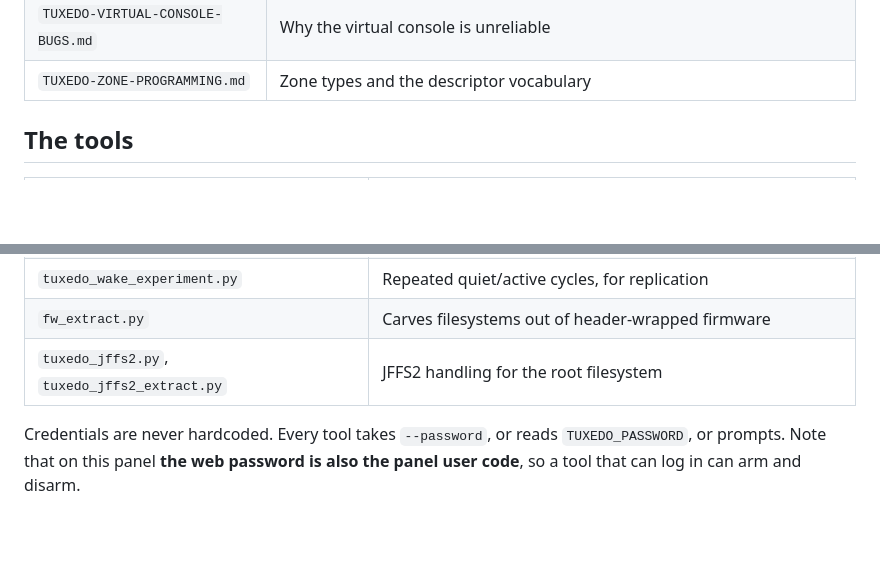
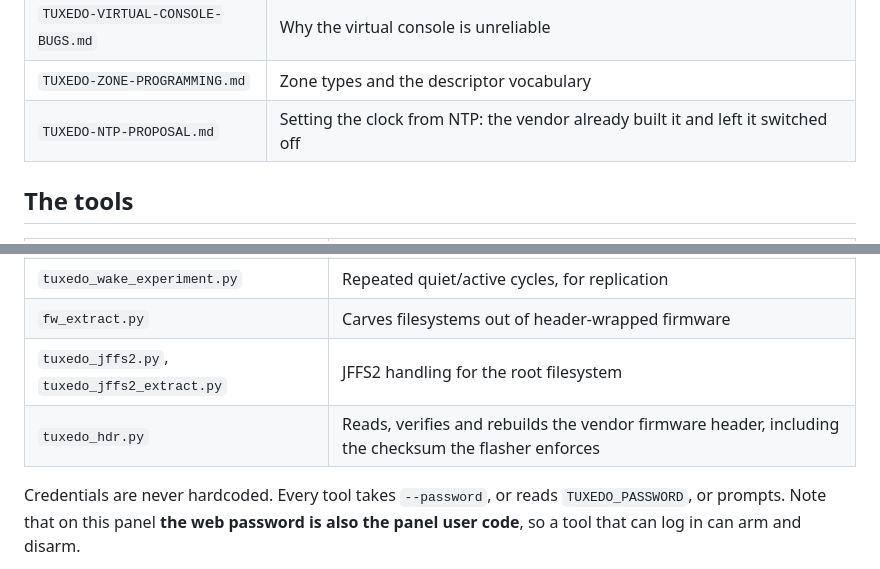
Before and after one commit to heidrickla/tuxedo-touch-firmware, a Markdown page: README.md, 2 parts joined by grey strips. Rendered like a GitHub page; blank space fills up the shorter version.

```diff
--- a/README.md
+++ b/README.md
@@ -51,6 +51,7 @@ edited out.
 | `TUXEDO-FIX-STATUS.md` | Which bugs are actually fixed and where: mostly client-side, one in firmware |
 | `TUXEDO-VIRTUAL-CONSOLE-BUGS.md` | Why the virtual console is unreliable |
 | `TUXEDO-ZONE-PROGRAMMING.md` | Zone types and the descriptor vocabulary |
+| `TUXEDO-NTP-PROPOSAL.md` | Setting the clock from NTP: the vendor already built it and left it switched off |
 
 ## The tools
 
@@ -63,6 +64,7 @@ edited out.
 | `tuxedo_wake_experiment.py` | Repeated quiet/active cycles, for replication |
 | `fw_extract.py` | Carves filesystems out of header-wrapped firmware |
 | `tuxedo_jffs2.py`, `tuxedo_jffs2_extract.py` | JFFS2 handling for the root filesystem |
+| `tuxedo_hdr.py` | Reads, verifies and rebuilds the vendor firmware header, including the checksum the flasher enforces |
 
 Credentials are never hardcoded. Every tool takes `--password`, or reads
 `TUXEDO_PASSWORD`, or prompts. Note that on this panel **the web password is
```
Also changed, not shown: TUXEDO-NTP-PROPOSAL.md (added, +195 -0 lines).
